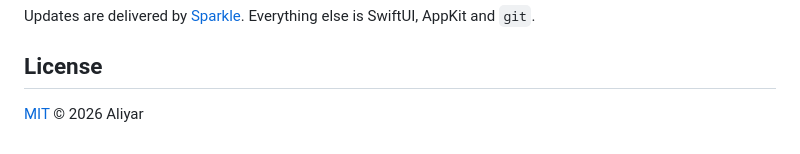
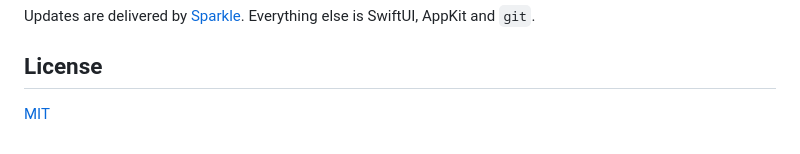
Before and after one commit to aliyar/FetchBar, a Markdown page: README.md, the part around the change. Drawn GitHub-style.

Commit message:
Drop the copyright line from the README
The notice MIT asks for is in LICENSE, and on the site's license page.
The README line was convention, not obligation.

```diff
--- a/README.md
+++ b/README.md
@@ -195,4 +195,4 @@ Updates are delivered by [Sparkle](https://sparkle-project.org). Everything else
 
 ## License
 
-[MIT](LICENSE) © 2026 Aliyar
+[MIT](LICENSE)
```
